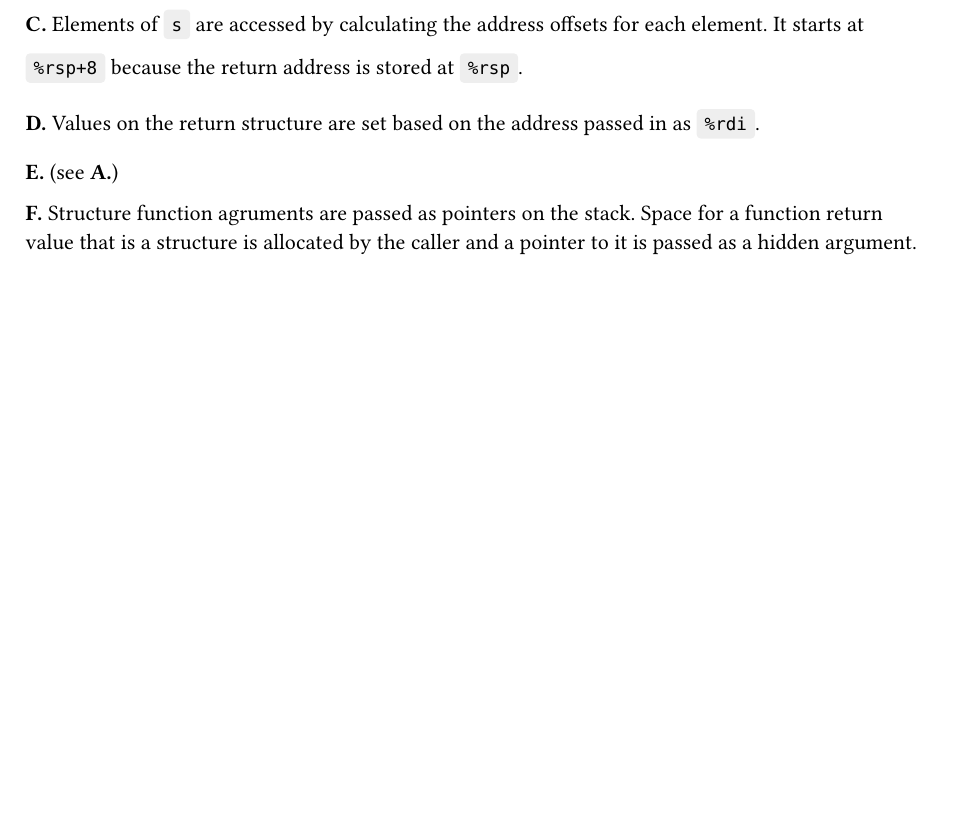
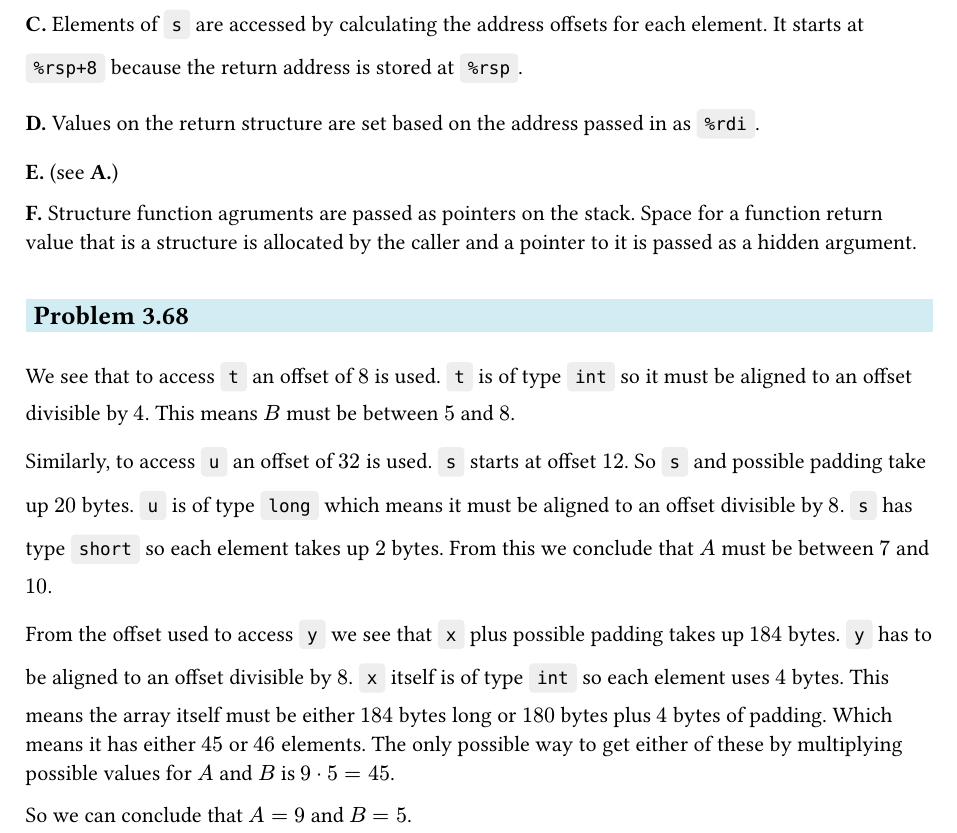
Before and after one commit to andreaswilli/notes, a Typst document (computer_systems/problems.typ): part of page 56 of 56, cut so that both start at the same text, the shorter picture padded with empty space. The pictures show the PDF file computer_systems/problems.pdf that the author committed with the source.

Commit message:
Work on problems

```diff
--- a/computer_systems/problems.typ
+++ b/computer_systems/problems.typ
@@ -2954,3 +2954,24 @@ element. It starts at `%rsp+8` because the return address is stored at `%rsp`.
 *F.* Structure function agruments are passed as pointers on the stack. Space for
 a function return value that is a structure is allocated by the caller and a
 pointer to it is passed as a hidden argument.
+
+==
+
+We see that to access `t` an offset of $8$ is used. `t` is of type `int` so it
+must be aligned to an offset divisible by $4$. This means $B$ must be between
+$5$ and $8$.
+
+Similarly, to access `u` an offset of $32$ is used. `s` starts at offset $12$.
+So `s` and possible padding take up $20$ bytes. `u` is of type `long` which
+means it must be aligned to an offset divisible by $8$. `s` has type `short` so
+each element takes up $2$ bytes. From this we conclude that $A$ must be between
+$7$ and $10$.
+
+From the offset used to access `y` we see that `x` plus possible padding takes
+up $184$ bytes. `y` has to be aligned to an offset divisible by $8$. `x` itself
+is of type `int` so each element uses $4$ bytes. This means the array itself
+must be either $184$ bytes long or $180$ bytes plus $4$ bytes of padding. Which
+means it has either $45$ or $46$ elements. The only possible way to get either
+of these by multiplying possible values for $A$ and $B$ is $9 dot 5 = 45$.
+
+So we can conclude that $A=9$ and $B=5$.
```
Also changed, not shown: computer_systems/problems.pdf.
